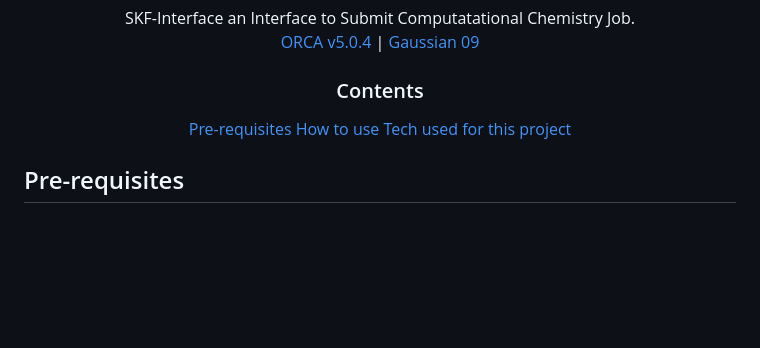
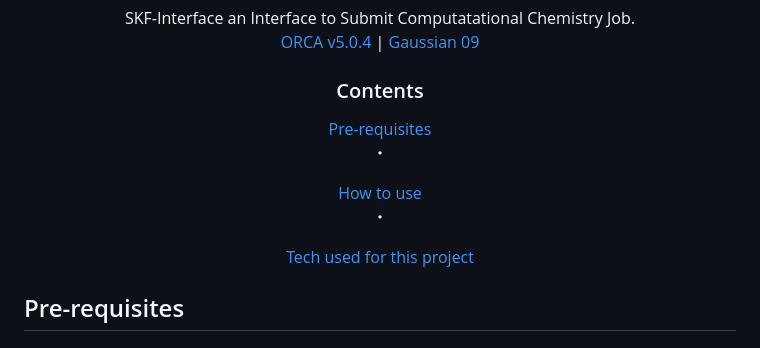
Before and after one commit to MrFlinxy/SKF-Interface, a Markdown page: README.md, the part around the change. Drawn GitHub-style; blank space fills up the shorter version.

```diff
--- a/README.md
+++ b/README.md
@@ -5,8 +5,8 @@
 <a href="https://orcaforum.kofo.mpg.de/">ORCA v5.0.4</a> | <a href="https://gaussian.com/">Gaussian 09</a>
 </p>
 <h3>Contents</h3>
-<a href="https://github.com/MrFlinxy/SKF-Interface/tree/main?tab=readme-ov-file#pre-requisites">Pre-requisites</a>
-<a href="https://github.com/MrFlinxy/SKF-Interface/tree/main?tab=readme-ov-file#how-to-use">How to use</a>
+<a href="https://github.com/MrFlinxy/SKF-Interface/tree/main?tab=readme-ov-file#pre-requisites">Pre-requisites</a> <p>・</p>
+<a href="https://github.com/MrFlinxy/SKF-Interface/tree/main?tab=readme-ov-file#how-to-use">How to use</a> <p>・</p>
 <a href="https://github.com/MrFlinxy/SKF-Interface/tree/main?tab=readme-ov-file#tech-used-for-this-project">Tech used for this project</a>
 </div>
 
```
